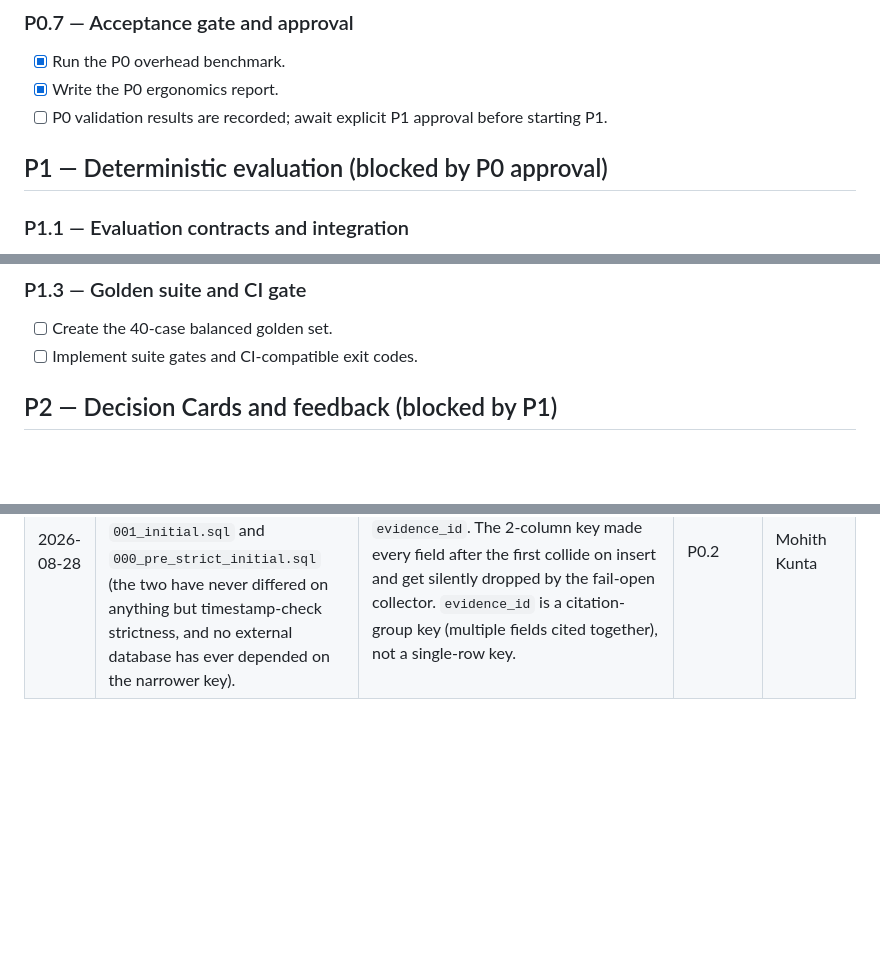
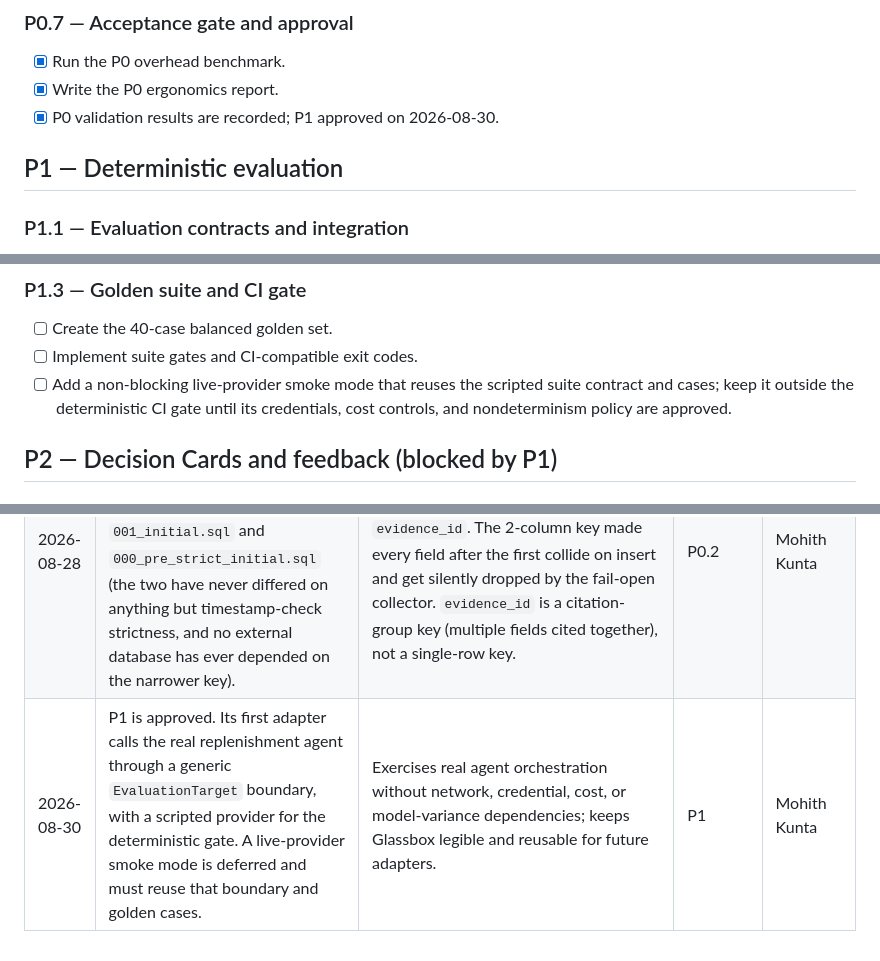
Before and after one commit to m-kunta/glassbox-harness, a Markdown page: TODO.md, 3 parts joined by grey strips. Rendered like a GitHub page; blank space fills up the shorter version.

Commit message:
docs: approve p1 evaluation design

```diff
--- a/TODO.md
+++ b/TODO.md
@@ -45,9 +45,9 @@ This is the living project backlog. Refine an item when new evidence changes its
 
 - [x] Run the P0 overhead benchmark.
 - [x] Write the P0 ergonomics report.
-- [ ] P0 validation results are recorded; await explicit P1 approval before starting P1.
+- [x] P0 validation results are recorded; P1 approved on 2026-08-30.
 
-## P1 — Deterministic evaluation (blocked by P0 approval)
+## P1 — Deterministic evaluation
 
 ### P1.1 — Evaluation contracts and integration
 
@@ -64,6 +64,7 @@ This is the living project backlog. Refine an item when new evidence changes its
 
 - [ ] Create the 40-case balanced golden set.
 - [ ] Implement suite gates and CI-compatible exit codes.
+- [ ] Add a non-blocking live-provider smoke mode that reuses the scripted suite contract and cases; keep it outside the deterministic CI gate until its credentials, cost controls, and nondeterminism policy are approved.
 
 ## P2 — Decision Cards and feedback (blocked by P1)
 
@@ -111,3 +112,4 @@ Record approved scope changes before implementation changes them. Each entry mus
 | --- | --- | --- | --- | --- |
 | 2026-08-22 | `EvidenceEvent.evidence_id` is a caller-defined string, unique within its owning `decision_id` (composite key), not a ULID. The spec's "ULIDs for all IDs" applies to system-generated identifiers (`trace_id`, `span_id`, `decision_id`, `override_id`, `outcome_id`, `eval_run_id`) only. | §5's own evidence table already scopes uniqueness "within its decision" — meaningless for a globally-unique ULID. §6's SDK example (`evidence_id="inventory_position"` reused literally in `rationale_citations`) only works ergonomically as a caller-chosen key, not a generated ID the caller would have to capture and thread through. | P0.1, P0.2 | Mohith Kunta |
 | 2026-08-28 | `evidence` table's composite key is `(decision_id, evidence_id, field_name)`, not `(decision_id, evidence_id)`. Widened in both `001_initial.sql` and `000_pre_strict_initial.sql` (the two have never differed on anything but timestamp-check strictness, and no external database has ever depended on the narrower key). | `gb.evidence(evidence_id=..., fields={...})` — §6's own canonical example — emits one row per field under one shared `evidence_id`. The 2-column key made every field after the first collide on insert and get silently dropped by the fail-open collector. `evidence_id` is a citation-group key (multiple fields cited together), not a single-row key. | P0.2 | Mohith Kunta |
+| 2026-08-30 | P1 is approved. Its first adapter calls the real replenishment agent through a generic `EvaluationTarget` boundary, with a scripted provider for the deterministic gate. A live-provider smoke mode is deferred and must reuse that boundary and golden cases. | Exercises real agent orchestration without network, credential, cost, or model-variance dependencies; keeps Glassbox legible and reusable for future adapters. | P1 | Mohith Kunta |
```
Also changed, not shown: 1 other file.
